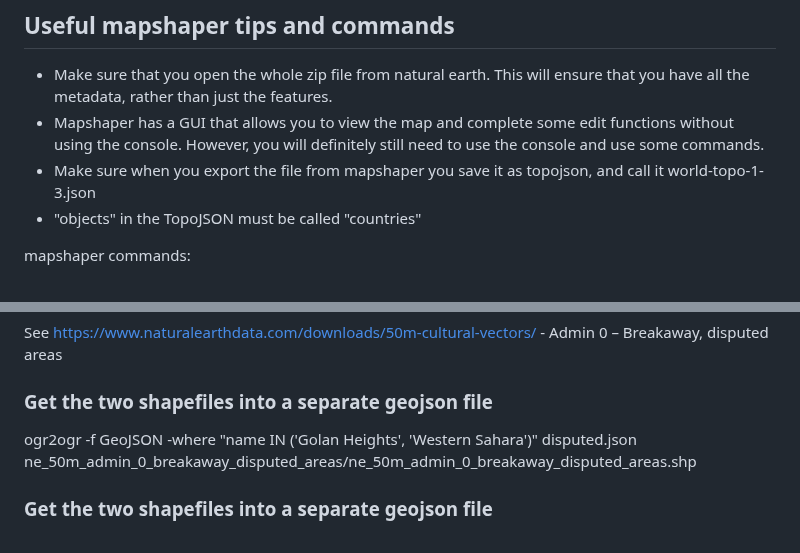
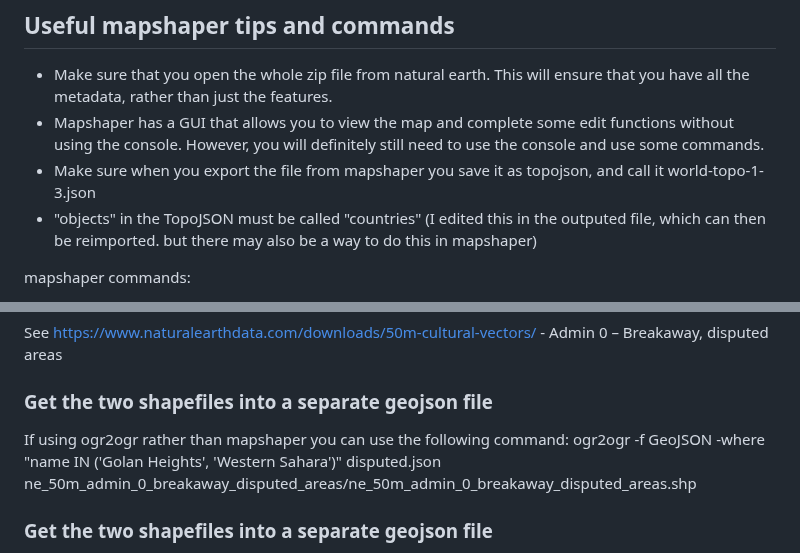
Before and after one commit to amnestywebsite/amnesty-death-penalty, a Markdown page: README.md, 2 parts joined by grey strips. Drawn GitHub-style.

Commit message:
Update README.md
Editing section on mapshaper

```diff
--- a/README.md
+++ b/README.md
@@ -96,7 +96,7 @@ Each year is in a separate sheet. Some things to watch out for:
 - Make sure that you open the whole zip file from natural earth. This will ensure that you have all the metadata, rather than just the features.
 - Mapshaper has a GUI that allows you to view the map and complete some edit functions without using the console. However, you will definitely still need to use the console and use some commands.
 - Make sure when you export the file from mapshaper you save it as topojson, and call it world-topo-1-3.json
-- "objects" in the TopoJSON must be called "countries"
+- "objects" in the TopoJSON must be called "countries" (I edited this in the outputed file, which can then be reimported. but there may also be a way to do this in mapshaper)
 
 mapshaper commands:
 1. dissolve - if you need to combine more than one feature (e.g. Denmark and Greenland) you will need this command to dissolve the existing borders.
@@ -114,6 +114,7 @@ Useful links for more info on mapshaper commands
 See https://www.naturalearthdata.com/downloads/50m-cultural-vectors/ - Admin 0 – Breakaway, disputed areas
 
 ### Get the two shapefiles into a separate geojson file
+If using ogr2ogr rather than mapshaper you can use the following command:
 ogr2ogr -f GeoJSON -where "name IN ('Golan Heights', 'Western Sahara')" disputed.json ne_50m_admin_0_breakaway_disputed_areas/ne_50m_admin_0_breakaway_disputed_areas.shp
 
 ### Get the two shapefiles into a separate geojson file
```
